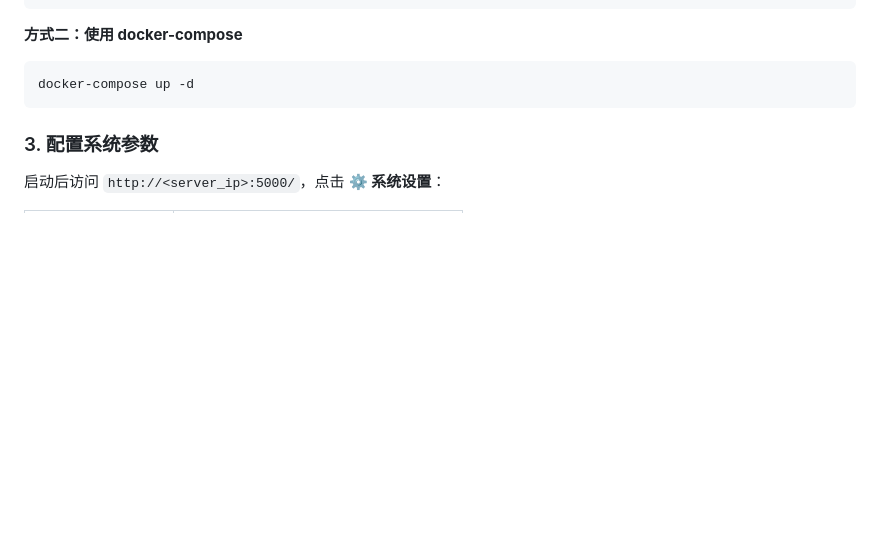
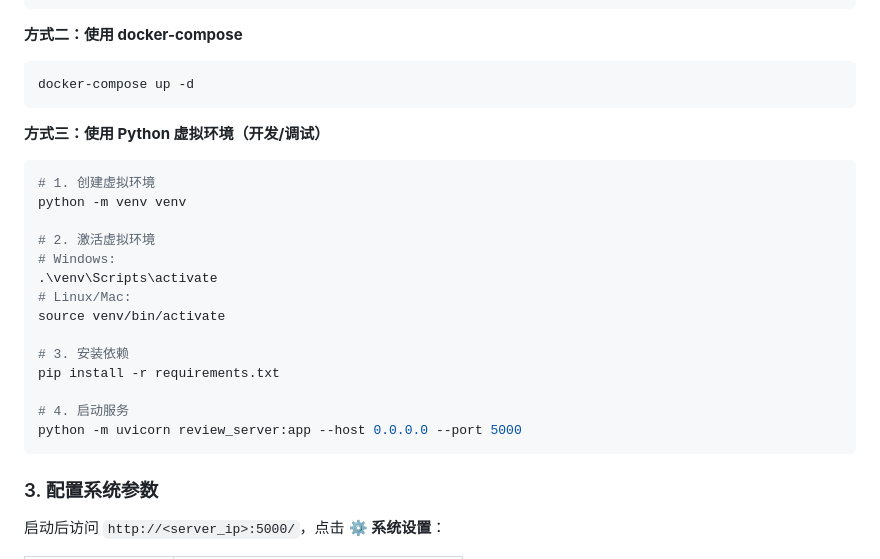
Before and after one commit to ChangingBug/aider-code-review, a Markdown page: README.md, the part around the change. GitHub-like rendering; blank space fills up the shorter version.

Commit message:
docs: 添加虚拟环境启动方式说明

````diff
--- a/README.md
+++ b/README.md
@@ -78,6 +78,26 @@ cd ai_code_review
 ```bash
 docker-compose up -d
 ```
+
+**方式三：使用 Python 虚拟环境（开发/调试）**
+
+```bash
+# 1. 创建虚拟环境
+python -m venv venv
+
+# 2. 激活虚拟环境
+# Windows:
+.\venv\Scripts\activate
+# Linux/Mac:
+source venv/bin/activate
+
+# 3. 安装依赖
+pip install -r requirements.txt
+
+# 4. 启动服务
+python -m uvicorn review_server:app --host 0.0.0.0 --port 5000
+```
+
 
 ### 3. 配置系统参数
 
````
